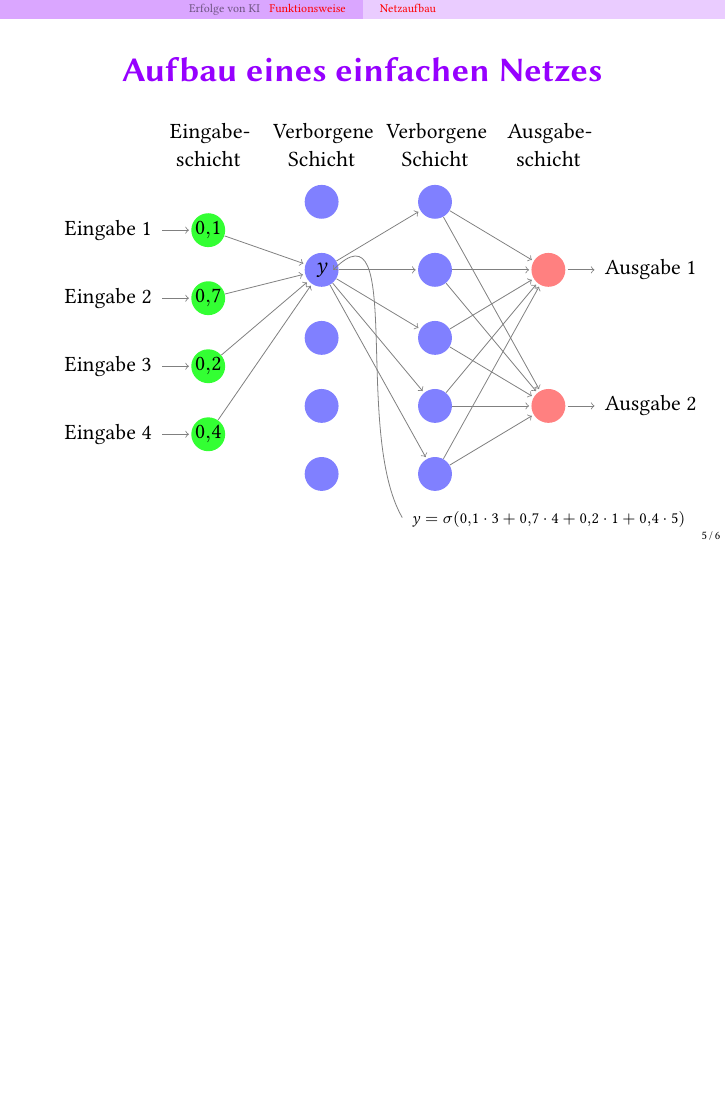
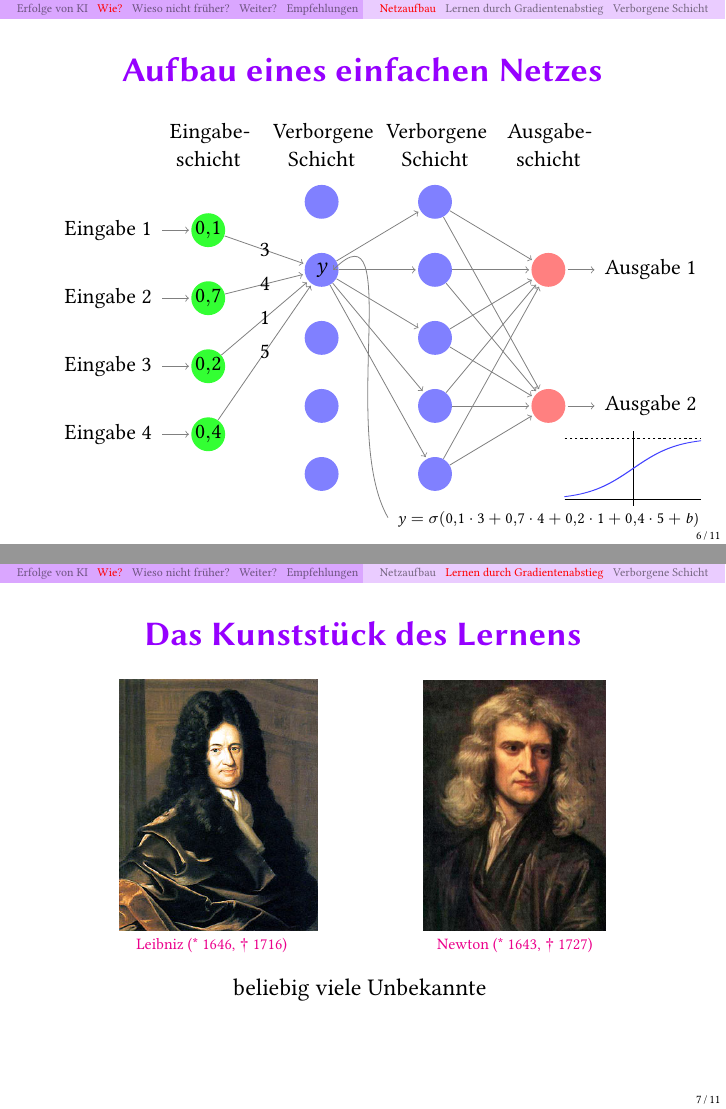
Before and after one commit to iblech/mathematik-der-vorhersagen, LaTeX slides (vortrag-lit2017/slides.tex): page 9 of 10 before the commit and pages 10 and 13 of 19 after it, the two joined at a grey line, the shorter picture padded with empty space. Compiled offline with pdfLaTeX.

Commit message:
Folien nahezu fertig

```diff
--- a/vortrag-lit2017/slides.tex
+++ b/vortrag-lit2017/slides.tex
@@ -9,7 +9,8 @@
 \graphicspath{{images/}}
 
 \title{\large Wie vollbringen künstliche Intelligenzen das Kunststück des Lernens?}
-\author[Ingo Blechschmidt]{\textcolor{white}{Ingo Blechschmidt \\ mit Dank an XXX}}
+\author[Ingo Blechschmidt]{\textcolor{white}{Ingo Blechschmidt \\ \small mit Dank an
+Tim Baumann und Philipp Wacker}}
 \date[2017-04-22]{\vspace*{-5em}\ \\\textcolor{white}{\scriptsize Institut für Mathematik \\ Universität Augsburg \\ 22. April 2017 \\}}
 
 %\usetheme{Warsaw}
@@ -121,7 +122,7 @@
 % Für die Supervergrößerung: resources/neural-enhance.gif
 
 
-\section[Funktionsweise]{Funktionsweise künstlicher neuronaler Netzwerke}
+\section[Wie?]{Funktionsweise künstlicher neuronaler Netzwerke}
 
 {\usebackgroundtemplate{\includegraphics[height=\paperheight]{neuron-art}}
 \begin{frame}
@@ -222,0 +239,20 @@
+\subsection{Lernen durch Gradientenabstieg}
+
+\begin{frame}{Das Kunststück des Lernens}
+  \centering
+  \only<1>{\includegraphics[width=0.8\textwidth]{cubic-polynomial} \par eine Unbekannte: $x$}
+  \only<2>{\includegraphics[width=1.0\textwidth]{3d-plot} \par zwei Unbekannte: $x$, $y$}
+  \only<3>{
+    \begin{columns}
+      \portrait{leibniz}{\href{https://de.wikipedia.org/wiki/Gottfried_Wilhelm_Leibniz}{Leibniz (* 1646, † 1716)}}{0.3}{0.5}
+      \portrait{newton}{\href{https://de.wikipedia.org/wiki/Isaac_Newton}{Newton (* 1643, † 1727)}}{0.3}{0.5}
+    \end{columns}
+    \bigskip
+
+    beliebig viele Unbekannte
+  }
+  \par
+\end{frame}
+
+
+\subsection[Verborgene Schicht]{Blick in die verborgene Schicht}
@@ -223,3 +267,30 @@
+\section[Wieso nicht früher?]{Wieso nicht schon früher?}
+
+{\usebackgroundtemplate{\includegraphics[height=\paperheight]{zeit}}
+\begin{frame}
+  \centering
+  \bigskip\bigskip
+
+  \Huge \hil{Teil III}
+
+  \bigskip
+  \Large\textbf{Wieso nicht schon früher?}
+  \par
+
+  \vfill\small
+  \begin{enumerate}
+    \item Größere Rechenleistung
+    \pause
+    \item Verfügbarkeit großer Datensätze zum Training
+    \pause
+    \item Mathematischer Durchbruch: Convolutional Neural Networks
+  \end{enumerate}
+\end{frame}}
+
+% XXX: Bild von CNN einfügen
+
+
+\section[Weiter?]{Herausforderungen für die Zukunft}
 
 % http://www.bundesheer.at/archiv/a2005/edelweiss_raid/galerie/vollbild/weitergehts2.jpg
 {\usebackgroundtemplate{\includegraphics[height=\paperheight]{herausforderung}}
@@ -243,3 +314,8 @@
   \end{itemize}
 \end{frame}}
 
+% XXX: Deep Dreams
+% XXX: Bild von Adversarial Examples einfügen
+
+
+\section{Empfehlungen}
@@ -245,0 +331 @@
+  \Large\textbf{Empfehlungen}
```
Also changed, not shown: vortrag-lit2017/images/3d-plot.pdf (added), vortrag-lit2017/images/blick-in-die-zwischenschicht.png (added), vortrag-lit2017/images/cubic-polynomial.pdf (added), vortrag-lit2017/images/leibniz.jpeg (added), vortrag-lit2017/images/mnist-ziffern.png (added), vortrag-lit2017/images/newton.jpeg (added), vortrag-lit2017/images/sigmoid.pdf (added), vortrag-lit2017/images/westworld.jpeg (added), vortrag-lit2017/images/zeit.jpeg (added), vortrag-lit2017/slides.tex (46 more changed lines), 2 other files.
